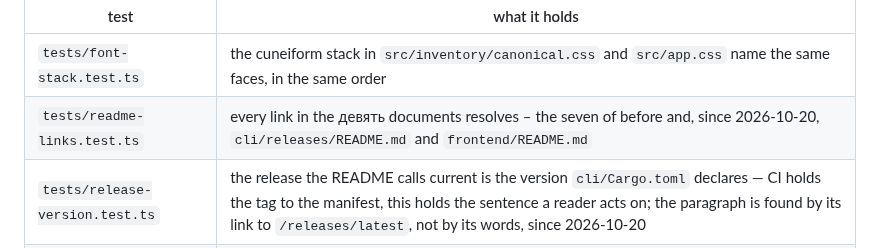
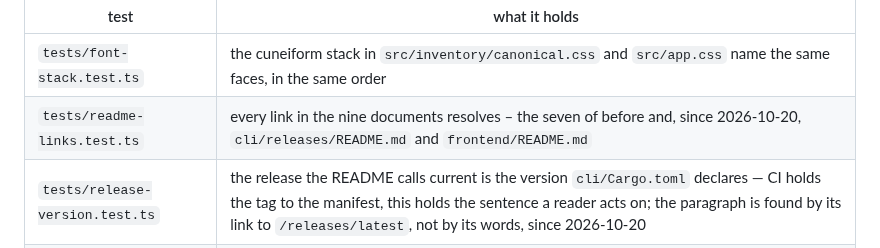
Before and after one commit to sergeyssimonov-max/Aruna, a Markdown page: docs/TESTING.md, the part around the change. Rendered like a GitHub page.

```diff
--- a/docs/TESTING.md
+++ b/docs/TESTING.md
@@ -229,7 +229,7 @@ thing jsdom cannot answer for.
 | test | what it holds |
 |---|---|
 | `tests/font-stack.test.ts` | the cuneiform stack in `src/inventory/canonical.css` and `src/app.css` name the same faces, in the same order |
-| `tests/readme-links.test.ts` | every link in the девять documents resolves – the seven of before and, since 2026-10-20, `cli/releases/README.md` and `frontend/README.md` |
+| `tests/readme-links.test.ts` | every link in the nine documents resolves – the seven of before and, since 2026-10-20, `cli/releases/README.md` and `frontend/README.md` |
 | `tests/release-version.test.ts` | the release the README calls current is the version `cli/Cargo.toml` declares — CI holds the tag to the manifest, this holds the sentence a reader acts on; the paragraph is found by its link to `/releases/latest`, not by its words, since 2026-10-20 |
 | `tests/docs-typography.test.ts` | the four README files and every `.github/release-notes/vX.Y.Z.md` keep the Russian typography of CLAUDE.md outside code – no em dash, no `ё`, no comma before a dash, a non-breaking space before `%` and after `№` – and are Cyrillic at all; every reference release has its page file |
 | `tests/one-frontend-stack.test.ts` | React is in no manifest, no lock file, no source file and no artifact — and the stack is Svelte without SvelteKit |
```
Also changed, not shown: cli/README.md (+3 -10 lines).
